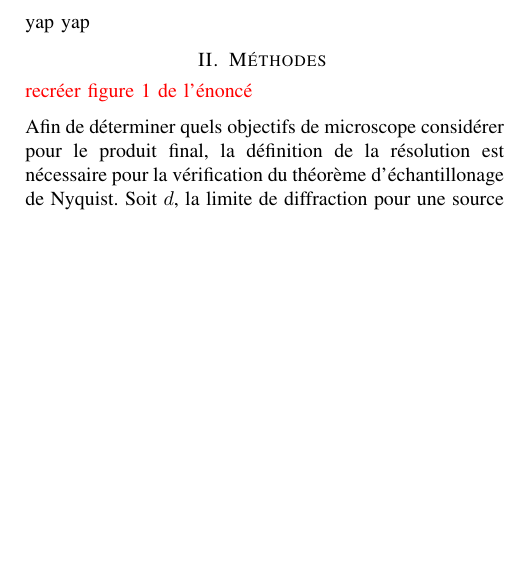
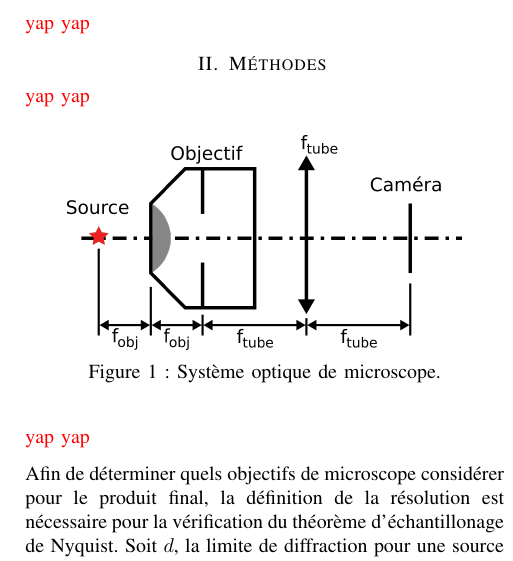
Before and after one commit to emilegp/super_res_microscopy, a LaTeX paper (travail_prep_micro/travail_prep.tex): part of one column of page 1 of 2, cut so that both start at the same text, the shorter picture padded with empty space. Compiled offline with pdfLaTeX.

Commit message:
figure systeme

```diff
--- a/travail_prep_micro/travail_prep.tex
+++ b/travail_prep_micro/travail_prep.tex
@@ -118,11 +118,24 @@ PHS3910 -- Techniques expérimentales et instrumentation\\
 
 \section{Introduction}
 
-yap yap
+
+\textcolor{red}{yap yap}
+
 
 \section{Méthodes \label{methodes}}
 
-\textcolor{red}{recréer figure 1 de l'énoncé}
+\textcolor{red}{yap yap}
+
+\begin{figure}[H]
+  \centering
+  \includegraphics[scale=2.3]{systeme.png}
+  \caption{Système optique de microscope.}
+  \label{sys}
+\end{figure}
+
+
+
+\textcolor{red}{yap yap}
 
 Afin de déterminer quels objectifs de microscope considérer pour le produit final, la définition
 de la résolution est nécessaire pour la vérification du théorème d'échantillonage de Nyquist. Soit $d$,
```
Also changed, not shown: figures/systeme.svg (added), travail_prep_micro/systeme.png (added), travail_prep_micro/travail_prep.pdf.
